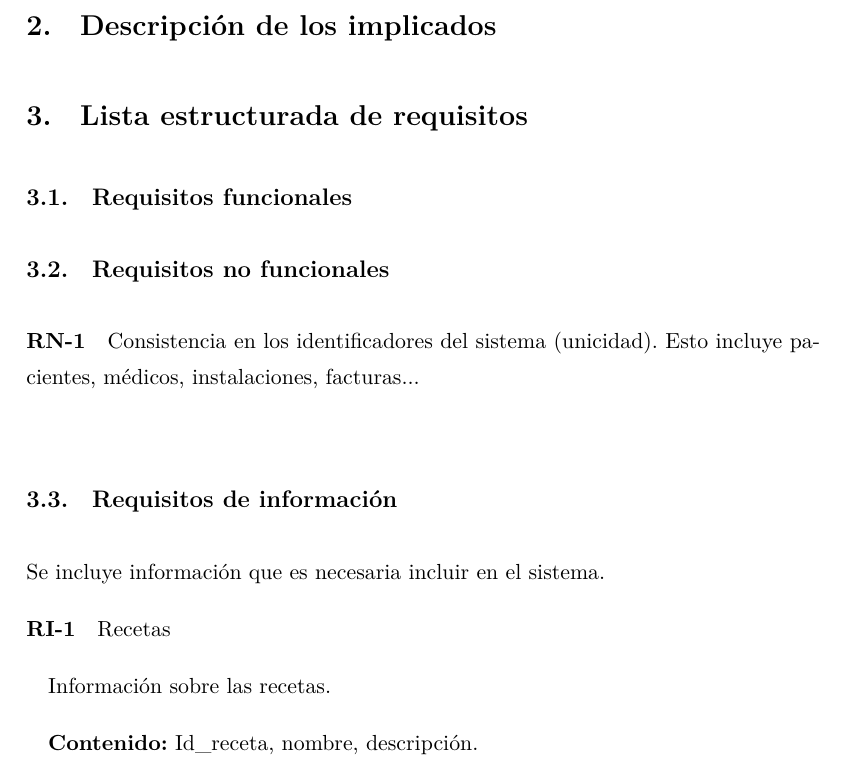
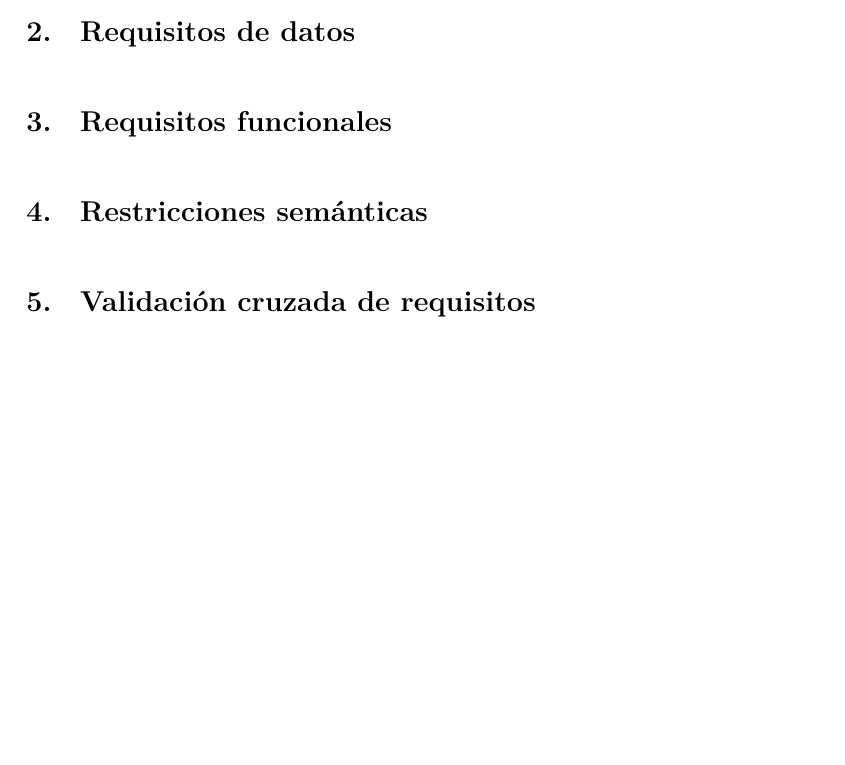
Before and after one commit to amartinruiz23/Practicas-DDSI, a LaTeX document (p1.tex): part of page 3 of 3 before the commit and part of page 2 of 2 after it, cut at the place of the change, the shorter picture padded with empty space. Compiled offline with XeLaTeX.

Commit message:
Limpia documento

```diff
--- a/p1.tex
+++ b/p1.tex
@@ -80,32 +80,15 @@ Se pueden buscar canciones en el sistema por su título, autor, género, álbum,
 
 Existe un sistema de sugerencias consistente en búsquedas programadas automáticamente en función de las canciones que un usuario y sus seguidos hayan añadido a favoritos y valorado, teniendo en cuenta la puntuación dada.
 
-\section{Descripción de los implicados} % (fold)
-\label{sec:descripción_de_los_implicados}
-
-\section{Lista estructurada de requisitos} % (fold)
-\label{sec:lista_estructurada_de_requisitos}
-
-\subsection{Requisitos funcionales}
+\section{Requisitos de datos} % (fold)
 
 
-
-\subsection{Requisitos no funcionales}
-  \rn{Consistencia en los identificadores del sistema (unicidad). Esto incluye pacientes, médicos, instalaciones, facturas...}
+\section{Requisitos funcionales} % (fold)
 
 
-\subsection{Requisitos de información}
-
-Se incluye información que es necesaria incluir en el sistema.
+\section{Restricciones semánticas}
 
 
-\begin{rienv}{Recetas}
-	Información sobre las recetas.
-
-  	\textbf{Contenido:} Id\_receta, nombre, descripción.
-\end{rienv}
-
-% section lista_estructurada_de_requisitos (end)
-
+\section{Validación cruzada de requisitos}
 
 \end{document}
```
Also changed, not shown: p1.tex (2 more changed lines).
